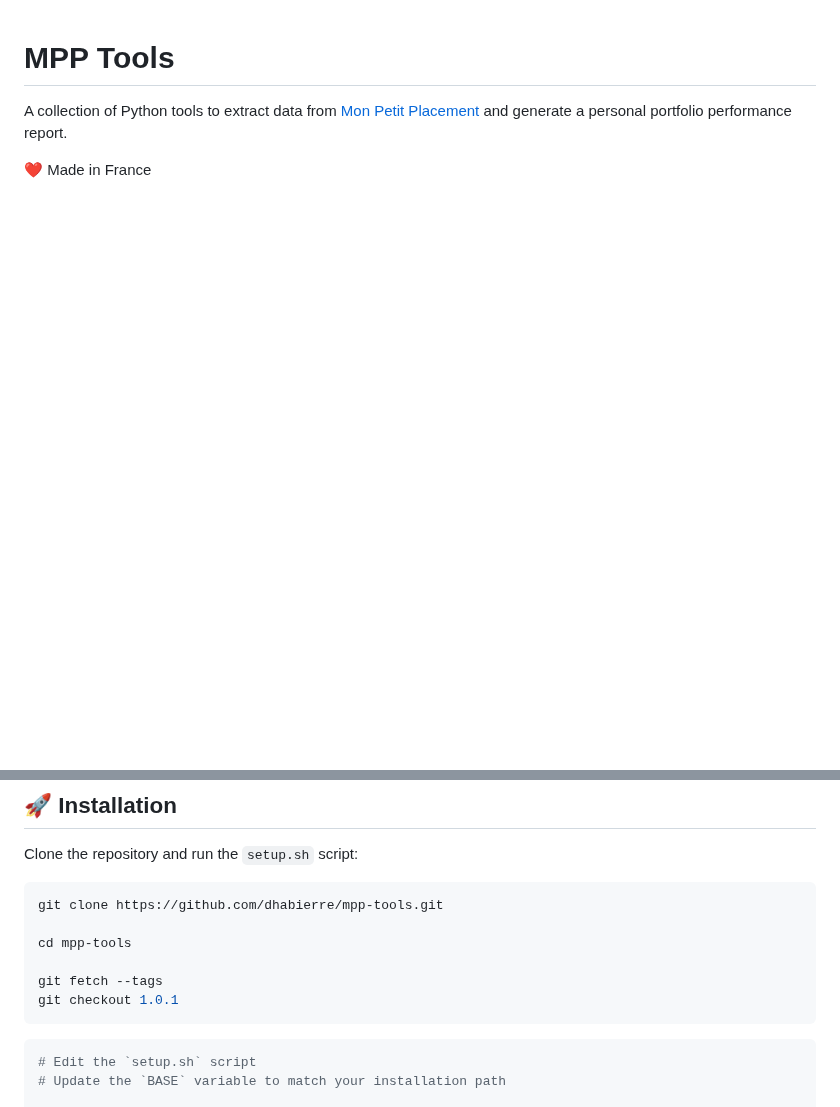
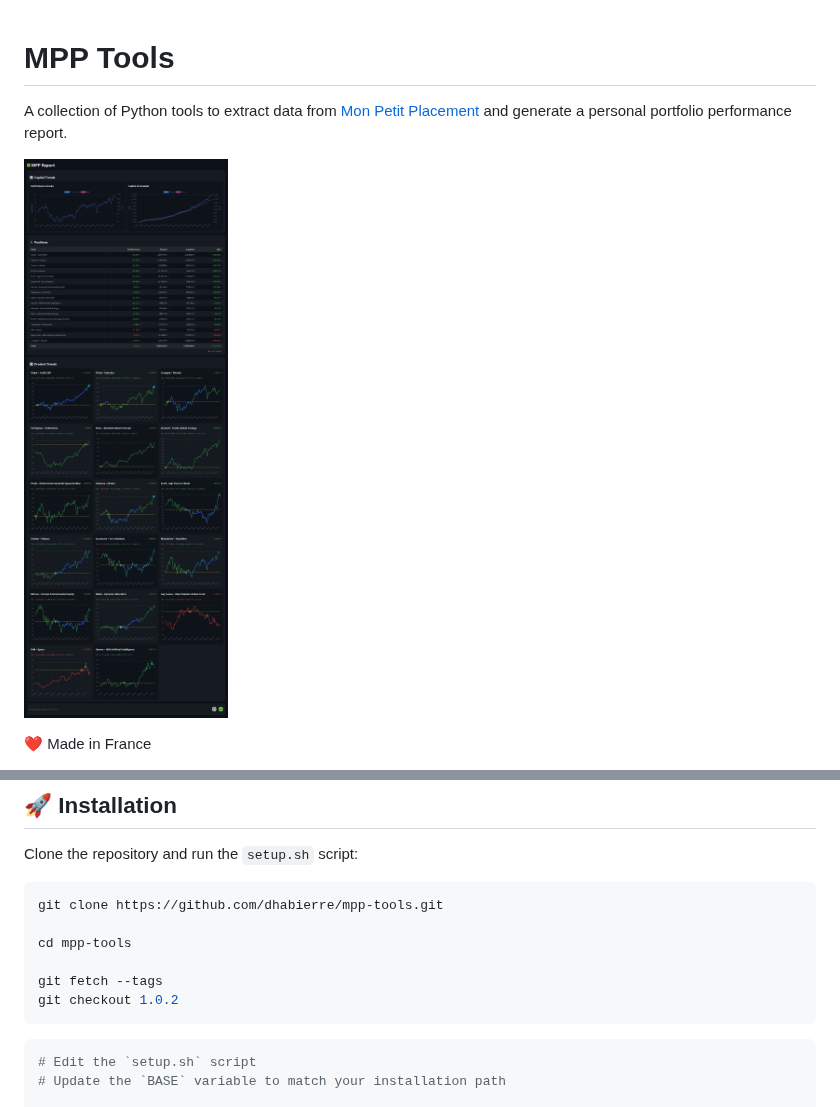
Before and after one commit to dhabierre/mpp-tools, a Markdown page: README.md, 2 parts joined by grey strips. Drawn GitHub-style; pictures changed too: .resources/screen.jpg (added); blank space fills up the shorter version.

````diff
--- a/README.md
+++ b/README.md
@@ -2,4 +2,6 @@
 
 A collection of Python tools to extract data from [Mon Petit Placement](https://www.monpetitplacement.fr) and generate a personal portfolio performance report.
 
+![Screenshot](.resources/screen.jpg)
+
 ❤️ Made in France
@@ -47,7 +47,7 @@ git clone https://github.com/dhabierre/mpp-tools.git
 cd mpp-tools
 
 git fetch --tags
-git checkout 1.0.1
+git checkout 1.0.2
 ```
 
 ```bash
````
Also changed, not shown: other parts of README.md (+0 -2 lines), 2 other files.
